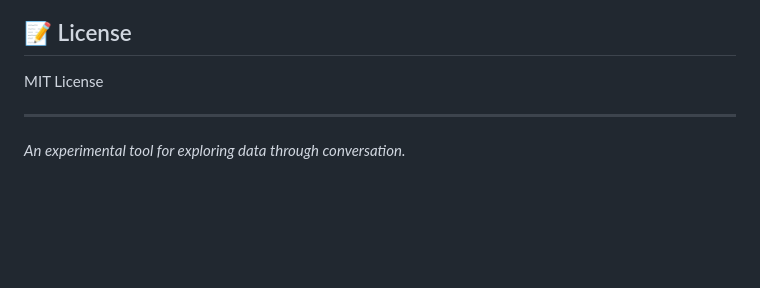
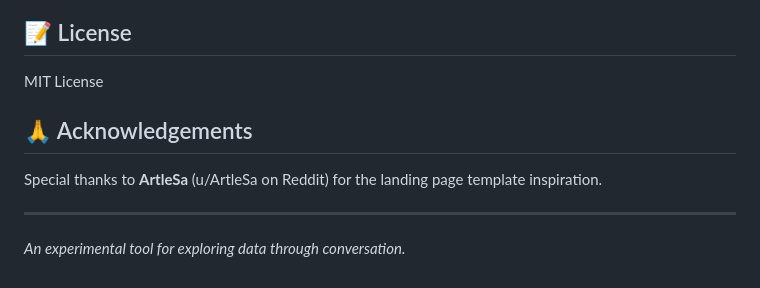
Before and after one commit to oogunbiyi21/stats-compass, a Markdown page: README.md, the part around the change. GitHub-like rendering; blank space fills up the shorter version.

Commit message:
added Acknowledgements

```diff
--- a/README.md
+++ b/README.md
@@ -155,6 +155,10 @@ This is a learning project and proof-of-concept. It's not intended for productio
 
 MIT License
 
+## 🙏 Acknowledgements
+
+Special thanks to **ArtleSa** (u/ArtleSa on Reddit) for the landing page template inspiration.
+
 ---
 
 *An experimental tool for exploring data through conversation.*
```
